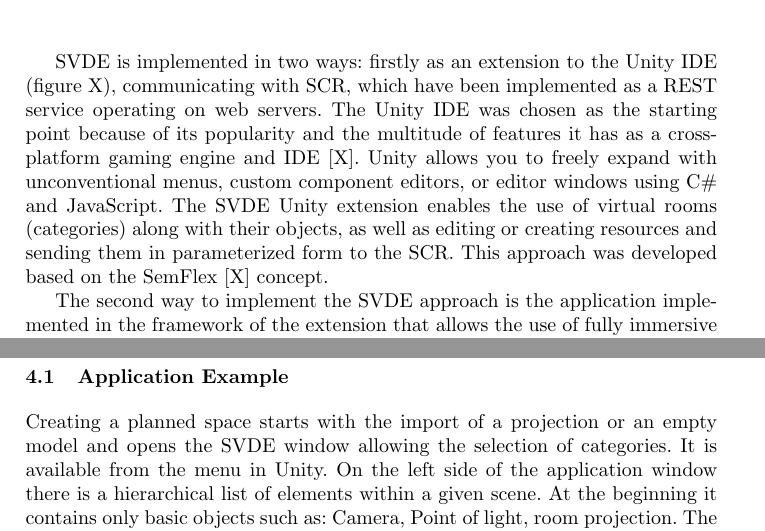
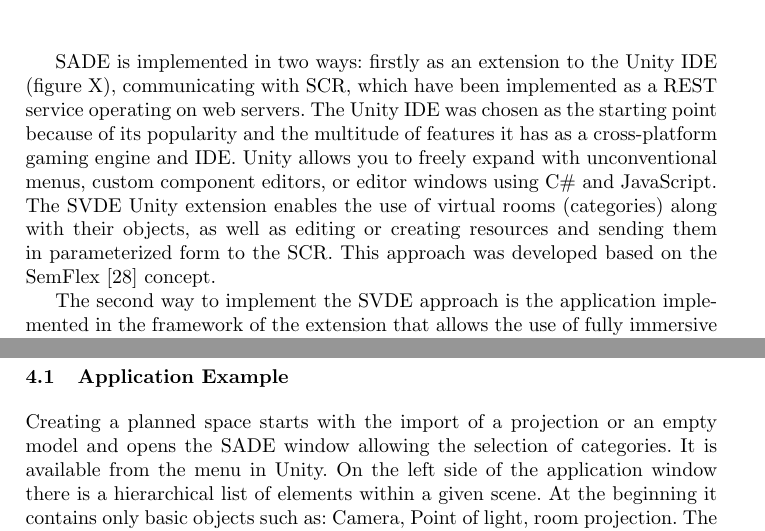
Before and after one commit to dstrugala/SALENTO-AVR-2019, a LaTeX thesis (Text.tex): two parts of pages 10 and 11 of 16, joined at a grey line, cut so that both start at the same text. Compiled offline with pdfLaTeX.

Commit message:
Update Text.tex

```diff
--- a/Text.tex
+++ b/Text.tex
@@ -159,8 +159,7 @@ The SADE approach has been implemented in IDE and shared repositories. This diag
 \caption{Prototyp wykorzystania sztucznej inteligencji w projektowaniu architektonicznym -
 opracowanie własne} \label{fig2}
 \end{figure}
-SVDE is implemented in two ways: firstly as an extension to the Unity IDE (figure X), communicating with SCR, which have been implemented as a REST service operating on web servers. The Unity IDE was chosen as the starting point because of its popularity and the multitude of features it has as a cross-platform gaming engine and IDE
-[X]. Unity allows you to freely expand with unconventional menus, custom component editors, or editor windows using C\# and JavaScript. The SVDE Unity extension enables the use of virtual rooms (categories) along with their objects, as well as editing or creating resources and sending them in parameterized form to the SCR. This approach was developed based on the SemFlex [X] concept.
+SADE is implemented in two ways: firstly as an extension to the Unity IDE (figure X), communicating with SCR, which have been implemented as a REST service operating on web servers. The Unity IDE was chosen as the starting point because of its popularity and the multitude of features it has as a cross-platform gaming engine and IDE. Unity allows you to freely expand with unconventional menus, custom component editors, or editor windows using C\# and JavaScript. The SVDE Unity extension enables the use of virtual rooms (categories) along with their objects, as well as editing or creating resources and sending them in parameterized form to the SCR. This approach was developed based on the SemFlex [28] concept.
 
 The second way to implement the SVDE approach is the application implemented in the framework of the extension that allows the use of fully immersive technology, in which the user has the opportunity to interact directly with the designed space. With the help of previously implemented DPs, all design decisions are monitored by the developed AI, which informs about possible design errors or non-conformities with applicable regulations by means of messages.
 Due to the various architectural rules applicable in the world, the relationships between objects such as washing machine - bathtub - toilet are determined using a script written in C\#. Editing individual elements is available from the Unity level, which does not require the user to learn programming knowledge. This allows you to calculate the distance between individual elements relative to the floor of a given room. Below is an example of the method used to calculate these dependencies.
@@ -175,7 +174,7 @@ public float getDistance()
 \end{lstlisting}
 
 \subsection{Application Example}
-Creating a planned space starts with the import of a projection or an empty model and opens the SVDE window allowing the selection of categories. It is available from the menu in Unity. On the left side of the application window there is a hierarchical list of elements within a given scene. At the beginning it contains only basic objects such as: Camera, Point of light, room projection. The bottom left corner of the screen is the open SVDE tool window. The right side of the screen contains a preview of the created 3D scene. The category editor as part of the SVDE tool provides a new one. When the button of the existing category is pressed, a pop-up menu. The list of categories is taken from a DPs shared repository (Fig. X). After selection of the category appears a new window and a scalable box, by means of which the user limits a given space as a specific room. After the user has defined the boundaries of the designed space, the actual design process begins.
+Creating a planned space starts with the import of a projection or an empty model and opens the SADE window allowing the selection of categories. It is available from the menu in Unity. On the left side of the application window there is a hierarchical list of elements within a given scene. At the beginning it contains only basic objects such as: Camera, Point of light, room projection. The bottom left corner of the screen is the open SADE tool window. The right side of the screen contains a preview of the created 3D scene. The category editor as part of the SADE tool provides a new one. When the button of the existing category is pressed, a pop-up menu. The list of categories is taken from a DPs shared repository (Fig. X). After selection of the category appears a new window and a scalable box, by means of which the user limits a given space as a specific room. After the user has defined the boundaries of the designed space, the actual design process begins.
 
 \begin{figure}[H]
 \centering
```
Also changed, not shown: Text.tex (2 more changed lines).
